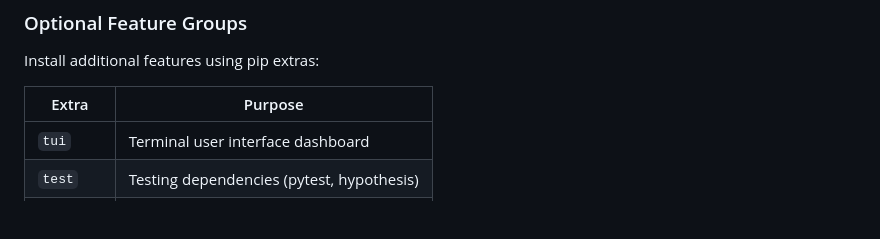
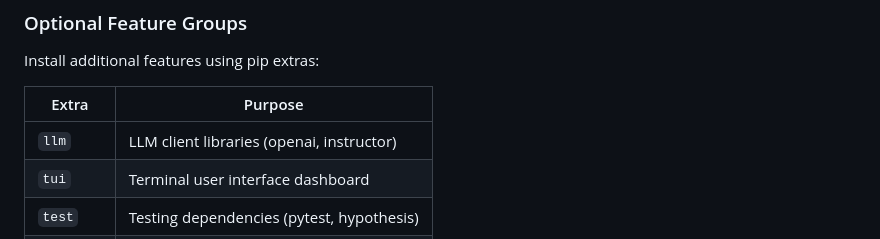
Before and after one commit to davidabeyer/formaltask, a Markdown page: README.md, the part around the change. GitHub-like rendering; blank space fills up the shorter version.

Commit message:
Add missing llm extra to README installation docs
Co-Authored-By: Claude Opus 4.6 <noreply@anthropic.com>

```diff
--- a/README.md
+++ b/README.md
@@ -163,6 +163,7 @@ Install additional features using pip extras:
 
 | Extra | Purpose |
 |-------|---------|
+| `llm` | LLM client libraries (openai, instructor) |
 | `tui` | Terminal user interface dashboard |
 | `test` | Testing dependencies (pytest, hypothesis) |
 | `dev` | Development tools (ruff, basedpyright) |
```
